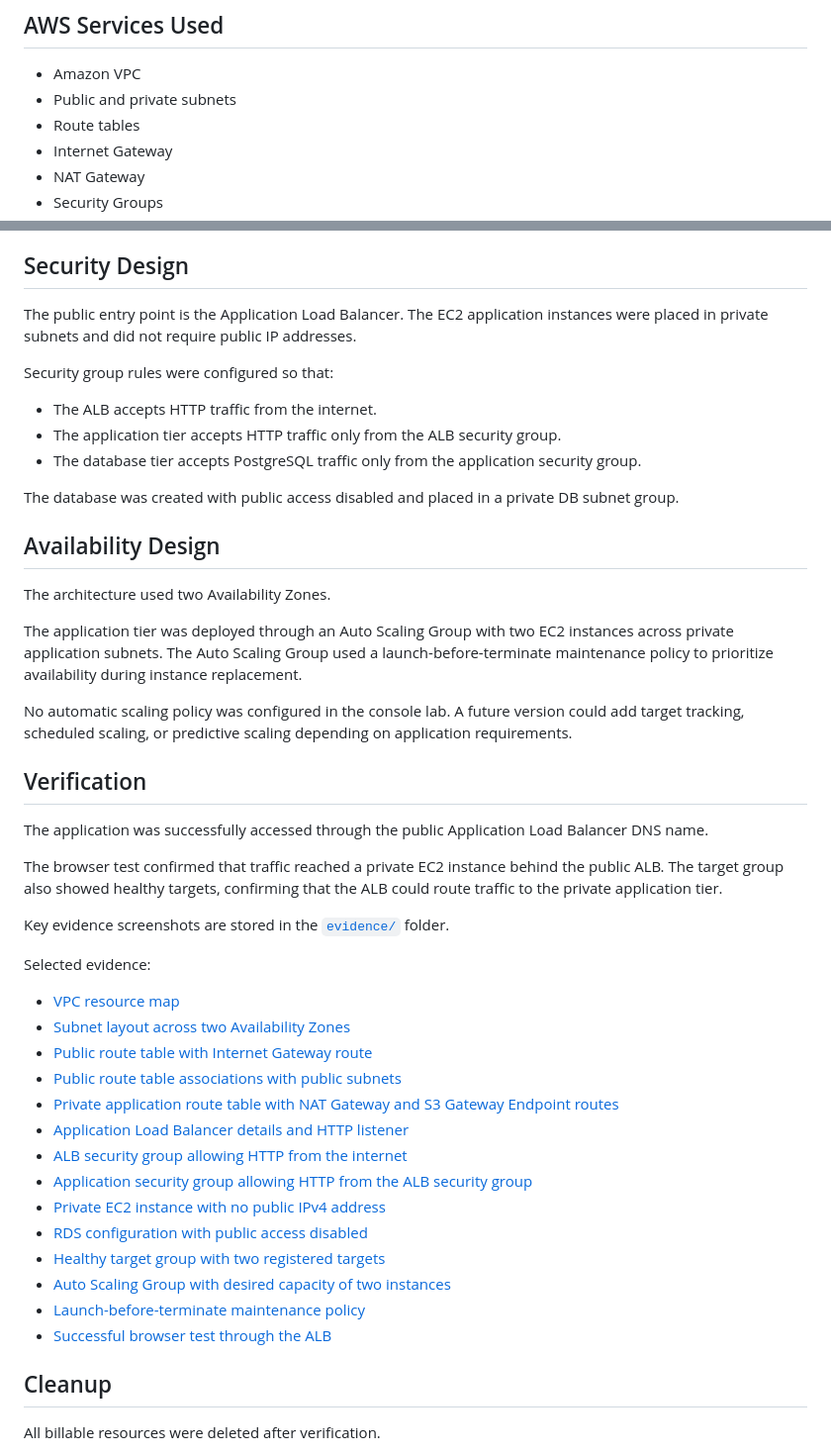
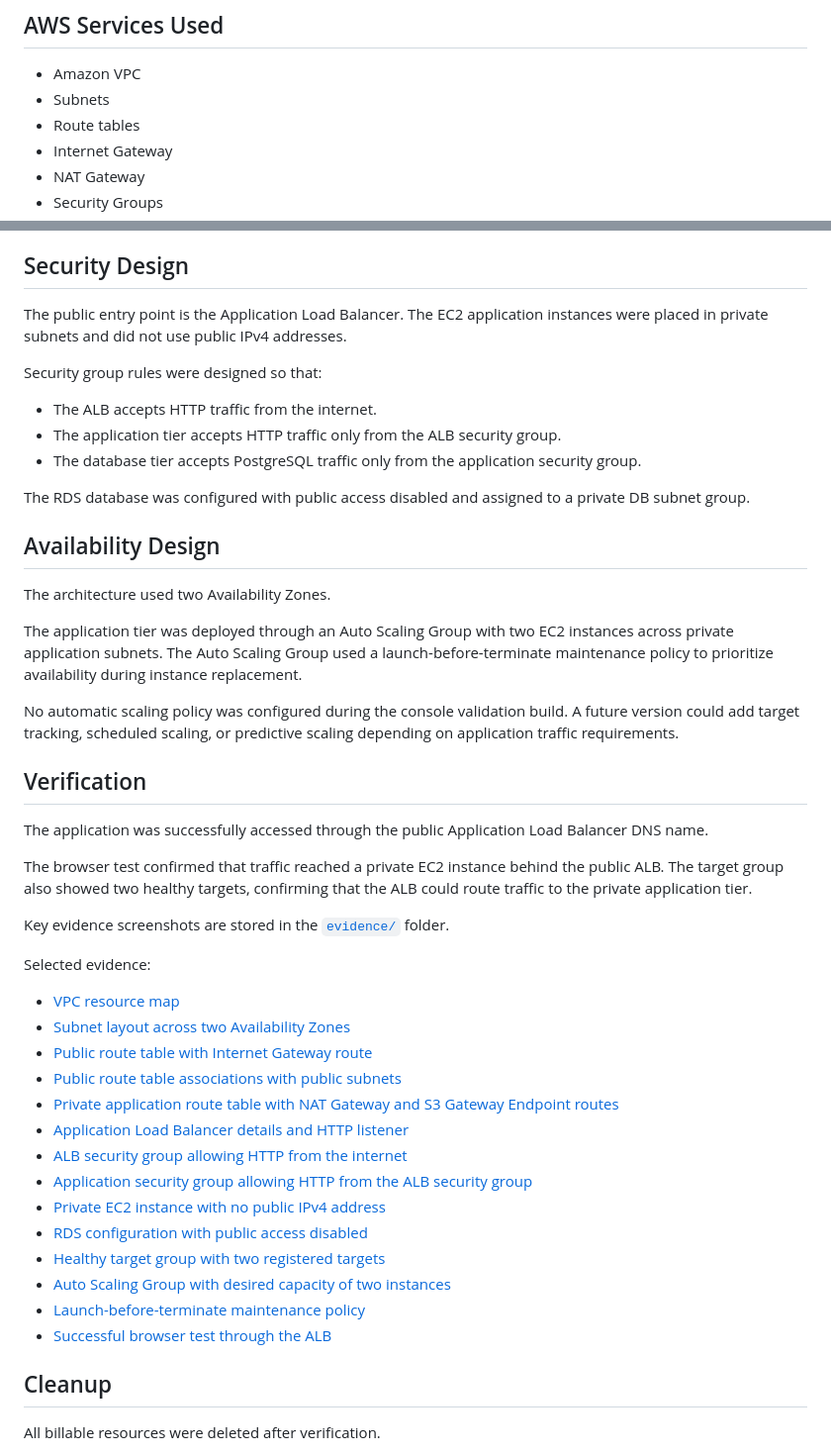
Before and after one commit to lisochronal-glitch/cloud-operations-sprint, a Markdown page: projects/secure-vpc-foundation/readme.md, 2 parts joined by grey strips. Shown at 99% size. GitHub-like rendering.

Commit message:
Polish secure VPC foundation readme

```diff
--- a/projects/secure-vpc-foundation/readme.md
+++ b/projects/secure-vpc-foundation/readme.md
@@ -48,7 +48,7 @@ Private RDS database
 ## AWS Services Used
 
 * Amazon VPC
-* Public and private subnets
+* Subnets
 * Route tables
 * Internet Gateway
 * NAT Gateway
@@ -63,15 +63,15 @@ Private RDS database
 
 ## Security Design
 
-The public entry point is the Application Load Balancer. The EC2 application instances were placed in private subnets and did not require public IP addresses.
+The public entry point is the Application Load Balancer. The EC2 application instances were placed in private subnets and did not use public IPv4 addresses.
 
-Security group rules were configured so that:
+Security group rules were designed so that:
 
 * The ALB accepts HTTP traffic from the internet.
 * The application tier accepts HTTP traffic only from the ALB security group.
 * The database tier accepts PostgreSQL traffic only from the application security group.
 
-The database was created with public access disabled and placed in a private DB subnet group.
+The RDS database was configured with public access disabled and assigned to a private DB subnet group.
 
 ## Availability Design
 
@@ -79,32 +79,32 @@ The architecture used two Availability Zones.
 
 The application tier was deployed through an Auto Scaling Group with two EC2 instances across private application subnets. The Auto Scaling Group used a launch-before-terminate maintenance policy to prioritize availability during instance replacement.
 
-No automatic scaling policy was configured in the console lab. A future version could add target tracking, scheduled scaling, or predictive scaling depending on application requirements.
+No automatic scaling policy was configured during the console validation build. A future version could add target tracking, scheduled scaling, or predictive scaling depending on application traffic requirements.
 
 ## Verification
 
 The application was successfully accessed through the public Application Load Balancer DNS name.
 
-The browser test confirmed that traffic reached a private EC2 instance behind the public ALB. The target group also showed healthy targets, confirming that the ALB could route traffic to the private application tier.
+The browser test confirmed that traffic reached a private EC2 instance behind the public ALB. The target group also showed two healthy targets, confirming that the ALB could route traffic to the private application tier.
 
 Key evidence screenshots are stored in the [`evidence/`](./evidence/) folder.
 
 Selected evidence:
 
-- [VPC resource map](./evidence/project2-vpc-resource-map.png)
-- [Subnet layout across two Availability Zones](./evidence/project2-subnets.png)
-- [Public route table with Internet Gateway route](./evidence/project2-public-route-table-igw.png)
-- [Public route table associations with public subnets](./evidence/project2-public-route-table-associations.png)
-- [Private application route table with NAT Gateway and S3 Gateway Endpoint routes](./evidence/project2-private-app-route-table-nat-s3-endpoint.png)
-- [Application Load Balancer details and HTTP listener](./evidence/project2-alb-public-details.png)
-- [ALB security group allowing HTTP from the internet](./evidence/project2-alb-sg-public-http.png)
-- [Application security group allowing HTTP from the ALB security group](./evidence/project2-app-sg-source-alb-sg.png)
-- [Private EC2 instance with no public IPv4 address](./evidence/project2-private-ec2-instances2.png)
-- [RDS configuration with public access disabled](./evidence/project2-rds-private-no-public-access.png)
-- [Healthy target group with two registered targets](./evidence/project2-target-group-healthy.png)
-- [Auto Scaling Group with desired capacity of two instances](./evidence/project2-auto-scaling-group.png)
-- [Launch-before-terminate maintenance policy](./evidence/project2-asg-launch-before-terminating.png)
-- [Successful browser test through the ALB](./evidence/project2-alb-browser-success.png)
+* [VPC resource map](./evidence/project2-vpc-resource-map.png)
+* [Subnet layout across two Availability Zones](./evidence/project2-subnets.png)
+* [Public route table with Internet Gateway route](./evidence/project2-public-route-table-igw.png)
+* [Public route table associations with public subnets](./evidence/project2-public-route-table-associations.png)
+* [Private application route table with NAT Gateway and S3 Gateway Endpoint routes](./evidence/project2-private-app-route-table-nat-s3-endpoint.png)
+* [Application Load Balancer details and HTTP listener](./evidence/project2-alb-public-details.png)
+* [ALB security group allowing HTTP from the internet](./evidence/project2-alb-sg-public-http.png)
+* [Application security group allowing HTTP from the ALB security group](./evidence/project2-app-sg-source-alb-sg.png)
+* [Private EC2 instance with no public IPv4 address](./evidence/project2-private-ec2-instances2.png)
+* [RDS configuration with public access disabled](./evidence/project2-rds-private-no-public-access.png)
+* [Healthy target group with two registered targets](./evidence/project2-target-group-healthy.png)
+* [Auto Scaling Group with desired capacity of two instances](./evidence/project2-auto-scaling-group.png)
+* [Launch-before-terminate maintenance policy](./evidence/project2-asg-launch-before-terminating.png)
+* [Successful browser test through the ALB](./evidence/project2-alb-browser-success.png)
 
 ## Cleanup
 
```
Also changed, not shown: other parts of projects/secure-vpc-foundation/readme.md (+9 -9 lines).
